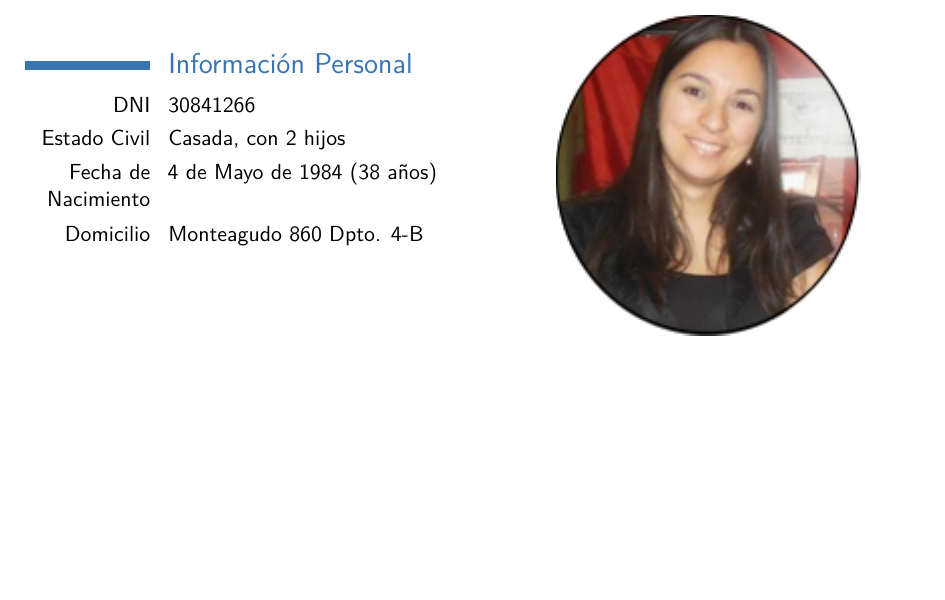
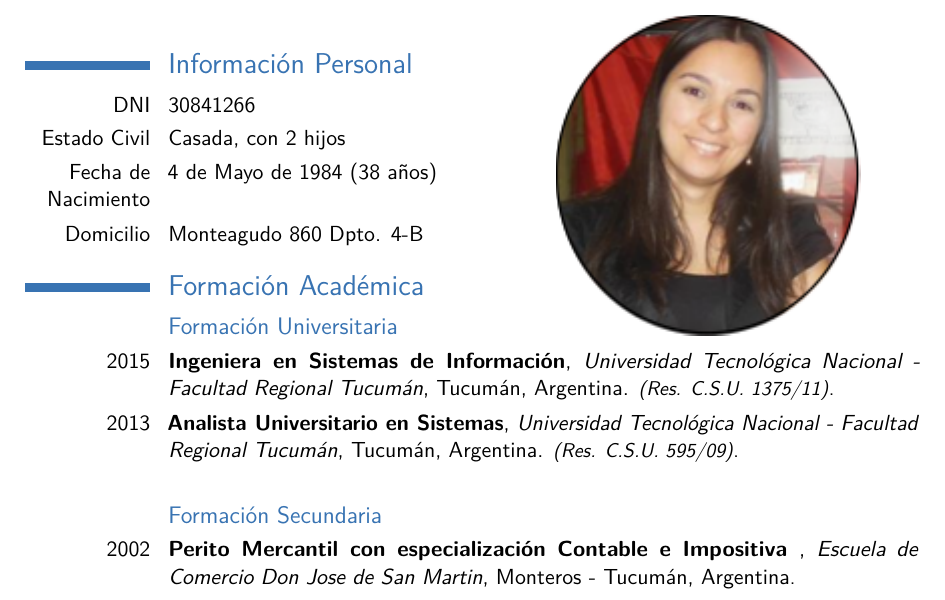
Before and after one commit to PamelaElias/CV_PamelaElias, a LaTeX CV (CV-EliasPamela.tex): part of the page, cut so that both start at the same text, the shorter picture padded with empty space. Compiled offline with pdfLaTeX.

Commit message:
se agrego la sesion formacion academica

```diff
--- a/CV-EliasPamela.tex
+++ b/CV-EliasPamela.tex
@@ -102,4 +102,17 @@
 
 % section section_name (end)
 
+\section{Formaci\'on Acad\'emica}
+
+\subsection{Formaci\'on Universitaria} % (fold)
+
+% subsection formaci\ (end)
+\cventry{2015}{Ingeniera en Sistemas de Informaci\'on}{\utnfrt}{Tucum\'an}{Argentina. \small{\textit{(Res. C.S.U. 1375/11)}}}{} %\small Res. C.S.U. N\textsuperscript{o} 1375/11
+\cventry{2013}{Analista Universitario en Sistemas}{\utnfrt}{Tucum\'an}{Argentina. \small{\textit{(Res. C.S.U. 595/09)}}}{\textit{}}  % Arguments not required can be left empty
+
+\subsection{Formaci\'on Secundaria} % (fold)
+
+\cventry{2002}{Perito Mercantil con especializaci\'on Contable e Impositiva }{Escuela de Comercio Don Jose de San Martin}{Monteros - Tucum\'an}{Argentina\small{\textit{}}}{\textit{}}  % Arguments not required can be left empty
+
+
 \end{document}
```
